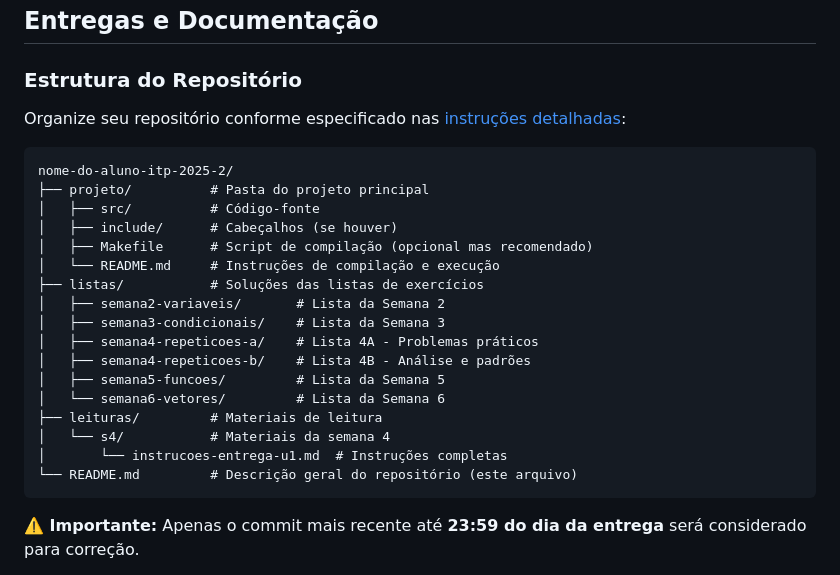
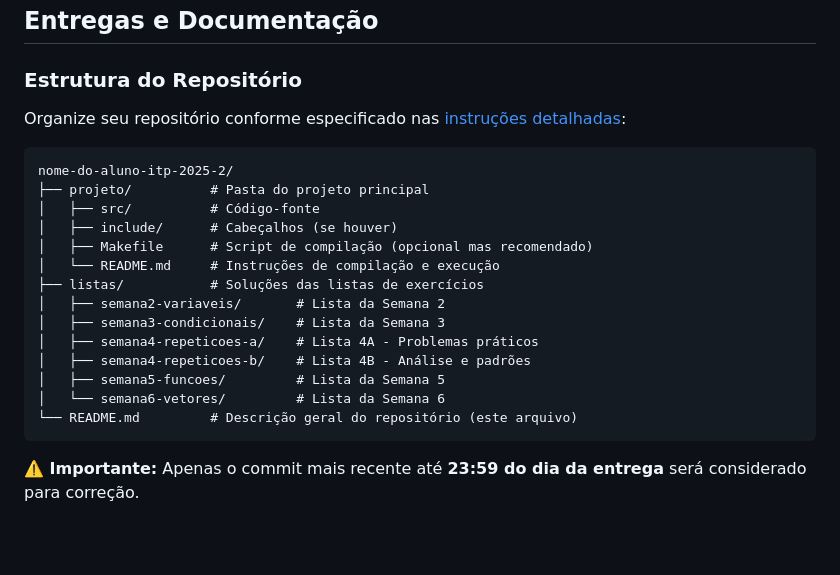
Before and after one commit to fmarquesfilho/itp-2025-2, a Markdown page: README.md, the part around the change printed below. GitHub-like rendering; blank space fills up the shorter version.

````diff
--- a/README.md
+++ b/README.md
@@ -94,9 +94,6 @@ nome-do-aluno-itp-2025-2/
 │   ├── semana4-repeticoes-b/    # Lista 4B - Análise e padrões
 │   ├── semana5-funcoes/         # Lista da Semana 5
 │   └── semana6-vetores/         # Lista da Semana 6
-├── leituras/         # Materiais de leitura
-│   └── s4/           # Materiais da semana 4
-│       └── instrucoes-entrega-u1.md  # Instruções completas
 └── README.md         # Descrição geral do repositório (este arquivo)
 ```
 
````
Also changed, not shown: other parts of README.md (+2 -2 lines).
